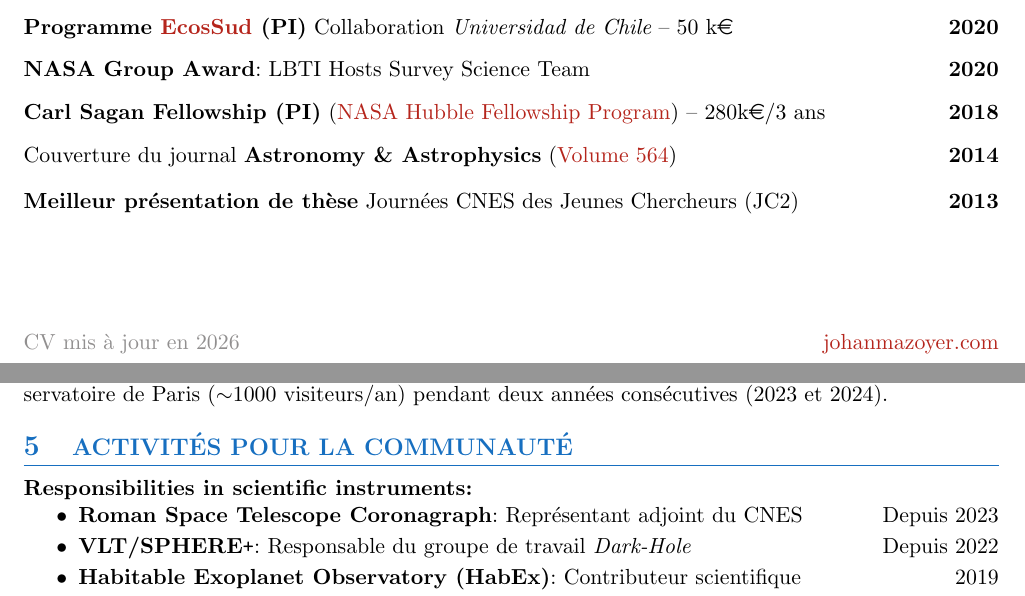
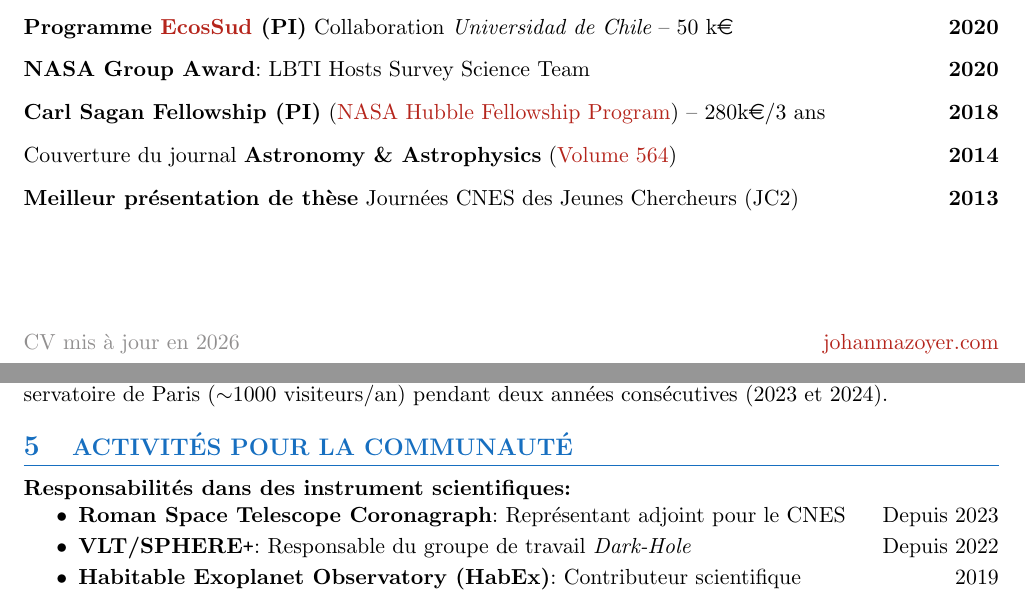
Before and after one commit to johanmazoyer/johanmazoyer.github.io, a LaTeX CV (CV_publi_website/CV_Mazoyer_fr.tex): two parts of pages 1 and 2 of 2, joined at a grey line, cut so that both start at the same text. Compiled offline with pdfLaTeX.

Commit message:
automatically update list publications

```diff
--- a/CV_publi_website/CV_Mazoyer_fr.tex
+++ b/CV_publi_website/CV_Mazoyer_fr.tex
@@ -234,7 +234,7 @@ Observation et Caractérisation de Systèmes Extrasolaires\\
 \vspace{-0.2cm}
 Couverture du journal \textbf{Astronomy \& Astrophysics} (\href{https://www.aanda.org/articles/aa/abs/2014/04/contents/contents.html}{Volume 564}) \hfill  { \bf 2014}\\
 
-\vspace{-0.15cm}
+\vspace{-0.2cm}
 \textbf{Meilleur présentation de thèse} Journées CNES des Jeunes Chercheurs (JC2) \hfill   {\bf 2013}\\
 
 % \vspace{-0.2cm}
@@ -340,9 +340,9 @@ de l'Observatoire de Paris ($\sim$1000 visiteurs/an) pendant deux années consé
 \vspace{0.25cm}
 % \lhead{\textcolor{gray}{J. MAZOYER}}
 
-\textbf{Responsibilities in scientific instruments:}
+\textbf{Responsabilités dans des instrument scientifiques:}
 \begin{itemize} \itemsep -2pt
-    \item[$\bullet$] \textbf{Roman Space Telescope Coronagraph}: Représentant adjoint du CNES \hfill Depuis 2023
+    \item[$\bullet$] \textbf{Roman Space Telescope Coronagraph}: Représentant adjoint pour le CNES \hfill Depuis 2023
     \item[$\bullet$] \textbf{VLT/SPHERE\texttt{+}}: Responsable du groupe de travail \textit{Dark-Hole} \hfill Depuis 2022
     \item[$\bullet$] \textbf{Habitable Exoplanet Observatory (HabEx)}: Contributeur scientifique  \hfill  2019
     \item[$\bullet$] \textbf{Large UV Optical Infrared Surveyor (LUVOIR)}: Contributeur scientifique \hfill 2019
```
Also changed, not shown: CV_publi_website/CV_Mazoyer_fr.pdf, CV_publi_website/CV_publi_Mazoyer_en.pdf, CV_publi_website/CV_publi_Mazoyer_fr.pdf, CV_publi_website/publication_list_Mazoyer_en.pdf, CV_publi_website/publication_list_Mazoyer_fr.pdf, 5 other files.
